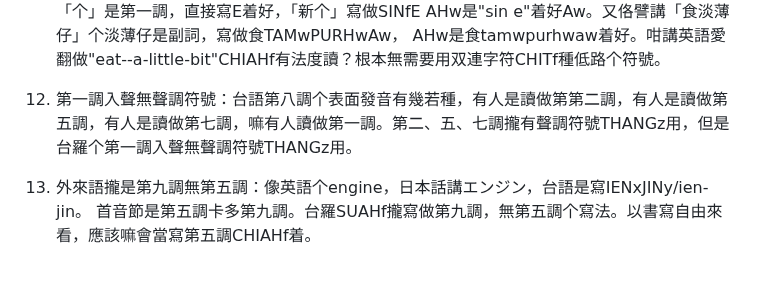
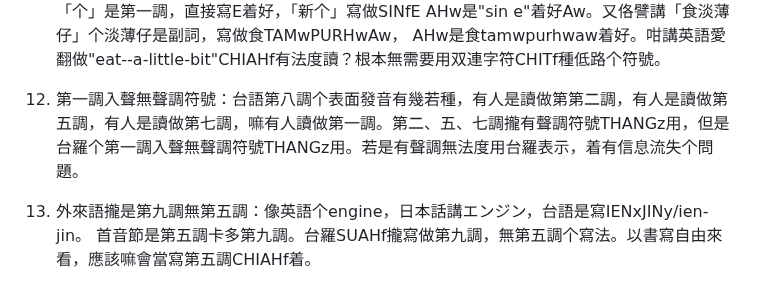
Before and after one commit to taipalogy/blog, a Markdown page: kippojprosandcons.md, the part around the change. Rendered like a GitHub page.

```diff
--- a/kippojprosandcons.md
+++ b/kippojprosandcons.md
@@ -26,7 +26,7 @@
 
 11. 双連字符--（double hyphen）：CHE是上介低路个設計。世界上个語言有叨一个是有双連字符？無，一个都無，KANzNAz台羅CHIAHf有HIAHfNIzA低路个設計。譬喻講英語有phrasal verb，以"sit down"做例，台語个同義語寫做坐lueh。看着副助詞lueh着知影頭前个坐讀做第七調。咁講英語个"sit down"愛寫做sit--down CHIAHf有法度表示伊是一个phrasal verb？。又佫譬喻講英語个"ask me"，台語翻做問我。問我用羅馬字寫做MNGzGUAz，AHw是"mngz guaz"。咁講英語个"ask me"愛寫做ask--me CHIAHf有法度讀？佫譬喻講形容詞「新个」Ew「个」是第一調，直接寫E着好，「新个」寫做SINfE AHw是"sin e"着好Aw。又佫譬講「食淡薄仔」个淡薄仔是副詞，寫做食TAMwPURHwAw， AHw是食tamwpurhwaw着好。咁講英語愛翻做"eat--a-little-bit"CHIAHf有法度讀？根本無需要用双連字符CHITf種低路个符號。
 
-12. 第一調入聲無聲調符號：台語第八調个表面發音有幾若種，有人是讀做第第二調，有人是讀做第五調，有人是讀做第七調，嘛有人讀做第一調。第二、五、七調攏有聲調符號THANGz用，但是台羅个第一調入聲無聲調符號THANGz用。
+12. 第一調入聲無聲調符號：台語第八調个表面發音有幾若種，有人是讀做第第二調，有人是讀做第五調，有人是讀做第七調，嘛有人讀做第一調。第二、五、七調攏有聲調符號THANGz用，但是台羅个第一調入聲無聲調符號THANGz用。若是有聲調無法度用台羅表示，着有信息流失个問題。
 
 13. 外來語攏是第九調無第五調：像英語个engine，日本話講エンジン，台語是寫IENxJINy/ien-jin。 首音節是第五調卡多第九調。台羅SUAHf攏寫做第九調，無第五調个寫法。以書寫自由來看，應該嘛會當寫第五調CHIAHf着。
 
```
